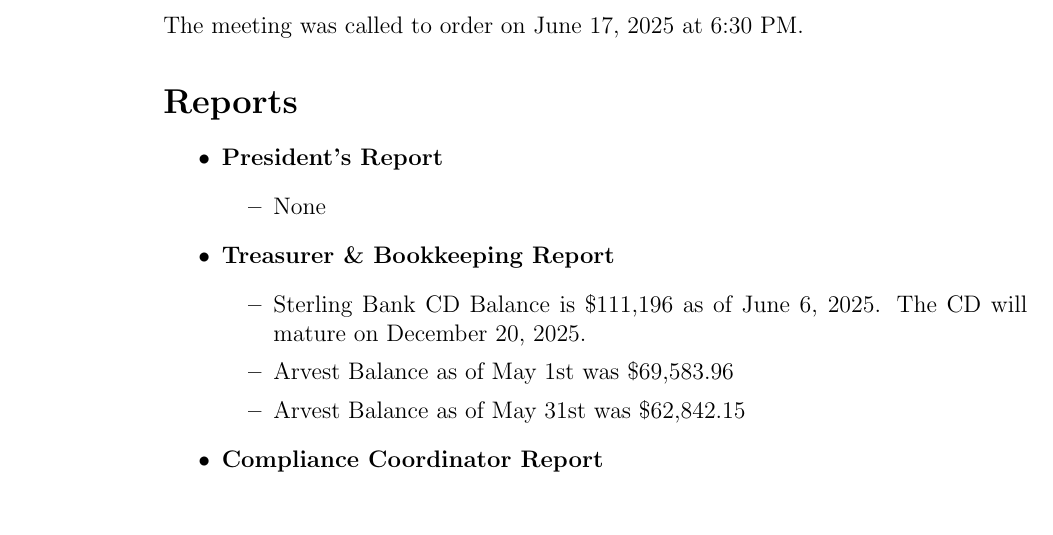
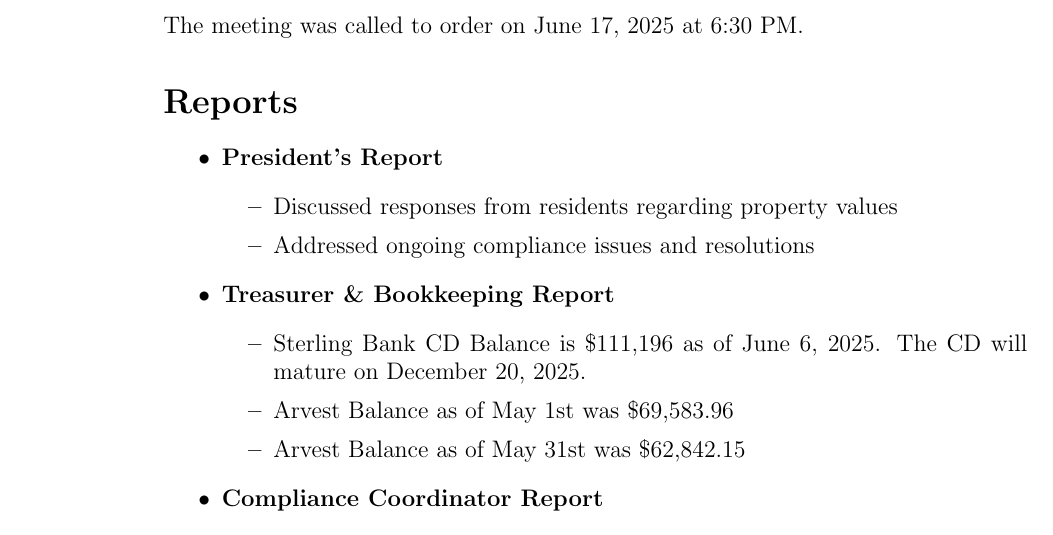
Before and after one commit to lannuttia/Valley-View-Estates-POA-Meeting-Minutes, a LaTeX document (2025-06-17-meeting-minutes.tex): part of page 1 of 2, cut so that both start at the same text. Compiled offline with pdfLaTeX.

Commit message:
added items for president's report for 2025-06-17 meeting minutes

```diff
--- a/2025-06-17-meeting-minutes.tex
+++ b/2025-06-17-meeting-minutes.tex
@@ -34,7 +34,8 @@ The meeting was called to order on \@date{} at 6:30 PM\@.
 \begin{itemize}
   \item \textbf{President's Report}
   \begin{itemize}
-    \item None
+    \item Discussed responses from residents regarding property values
+    \item Addressed ongoing compliance issues and resolutions
   \end{itemize}
   \item \textbf{Treasurer \& Bookkeeping Report}
   \begin{itemize}
```
